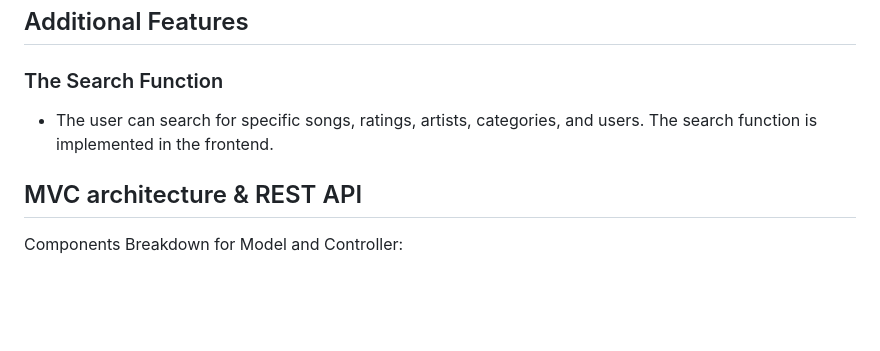
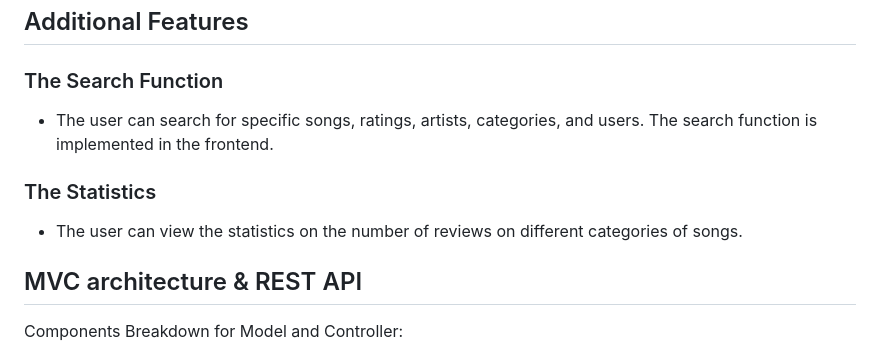
Before and after one commit to PattonYin/YY_music_mobile, a Markdown page: README.md, the part around the change. Drawn GitHub-style; blank space fills up the shorter version.

```diff
--- a/README.md
+++ b/README.md
@@ -76,6 +76,10 @@ Before you begin, ensure you have met the following requirements:
 
 - The user can search for specific songs, ratings, artists, categories, and users. The search function is implemented in the frontend.
 
+### The Statistics
+
+- The user can view the statistics on the number of reviews on different categories of songs.
+
 ## MVC architecture & REST API
 
 Components Breakdown for Model and Controller:
```
